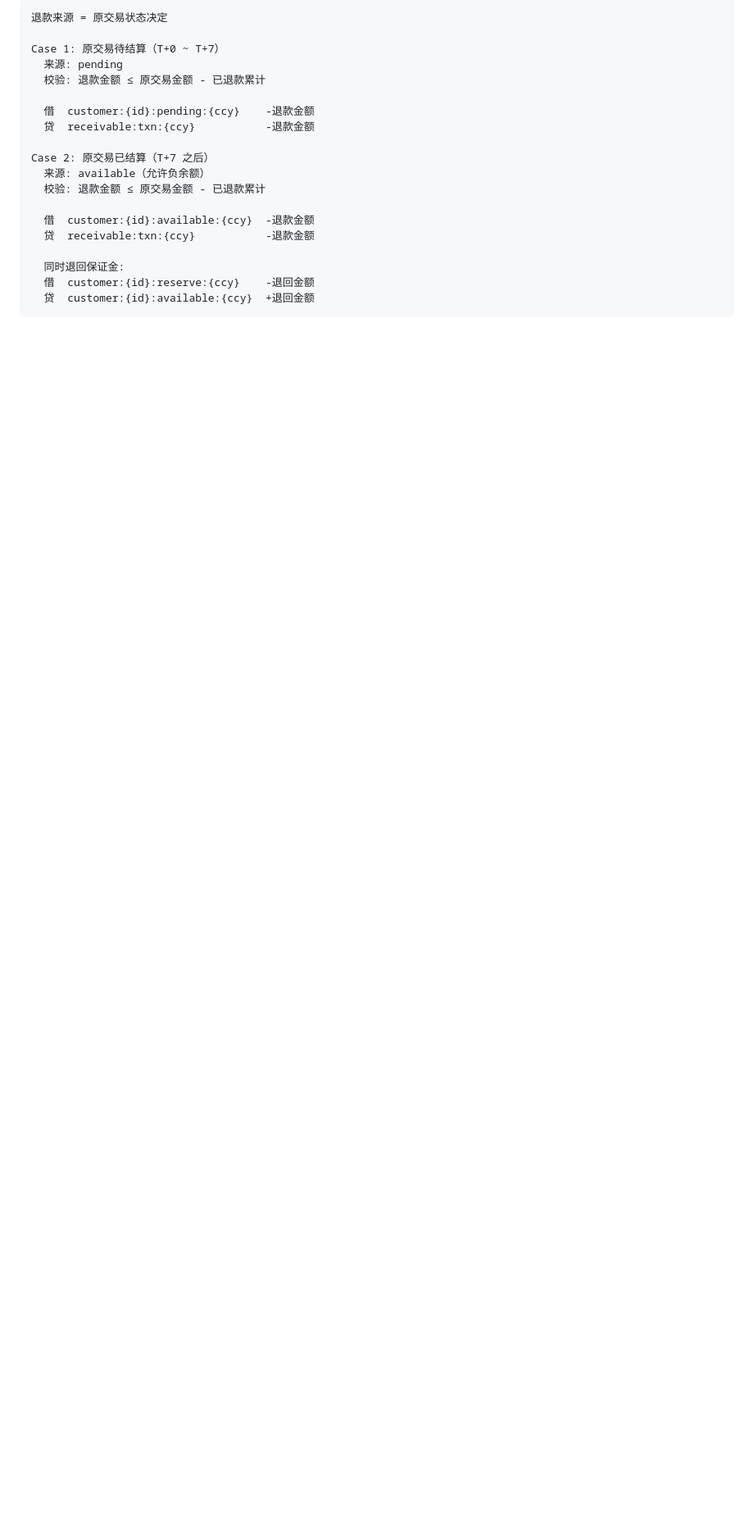
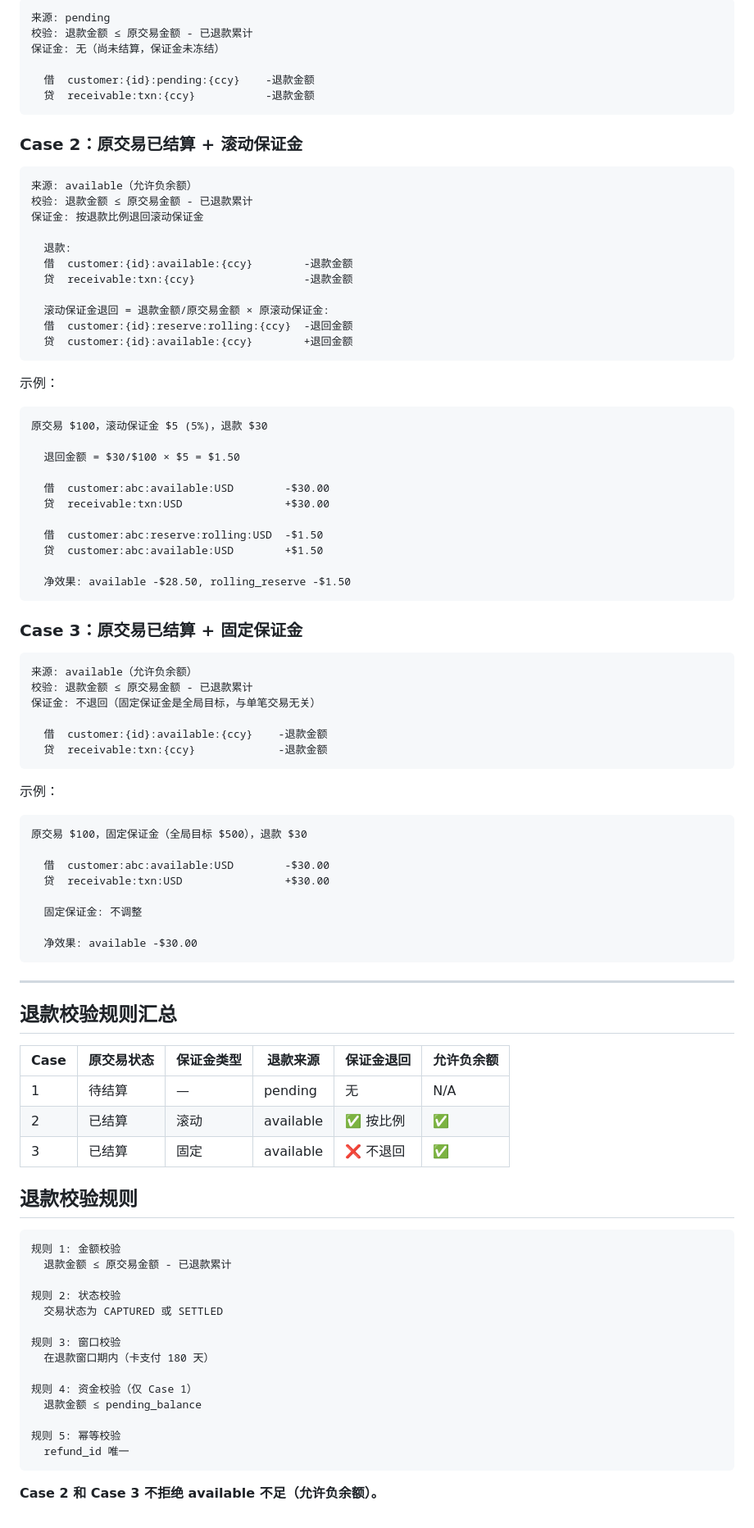
Before and after one commit to 1aboveio/wallet-architecture, a Markdown page: docs/adr/0001-refund-logic.md, the part around one of its changes. Shown at 82% size. Drawn GitHub-style; blank space fills up the shorter version.

Commit message:
adr: 更新 0001 退款逻辑，区分三种 Case
- Case 1: 待结算交易退款（从 pending）
- Case 2: 已结算+滚动保证金退款（从 available + 退回滚动保证金）
- Case 3: 已结算+固定保证金退款（从 available，不退回固定保证金）

````diff
--- a/docs/adr/0001-refund-logic.md
+++ b/docs/adr/0001-refund-logic.md
@@ -86,22 +45,94 @@ T+10 发起退款 $30
 
 ```
-退款来源 = 原交易状态决定
-
-Case 1: 原交易待结算（T+0 ~ T+7）
-  来源: pending
-  校验: 退款金额 ≤ 原交易金额 - 已退款累计
+来源: pending
+校验: 退款金额 ≤ 原交易金额 - 已退款累计
+保证金: 无（尚未结算，保证金未冻结）
 
   借  customer:{id}:pending:{ccy}    -退款金额
   贷  receivable:txn:{ccy}           -退款金额
+```
 
-Case 2: 原交易已结算（T+7 之后）
-  来源: available（允许负余额）
-  校验: 退款金额 ≤ 原交易金额 - 已退款累计
+### Case 2：原交易已结算 + 滚动保证金
 
-  借  customer:{id}:available:{ccy}  -退款金额
-  贷  receivable:txn:{ccy}           -退款金额
+```
+来源: available（允许负余额）
+校验: 退款金额 ≤ 原交易金额 - 已退款累计
+保证金: 按退款比例退回滚动保证金
 
-  同时退回保证金:
-  借  customer:{id}:reserve:{ccy}    -退回金额
-  贷  customer:{id}:available:{ccy}  +退回金额
+  退款:
+  借  customer:{id}:available:{ccy}        -退款金额
+  贷  receivable:txn:{ccy}                 -退款金额
+
+  滚动保证金退回 = 退款金额/原交易金额 × 原滚动保证金:
+  借  customer:{id}:reserve:rolling:{ccy}  -退回金额
+  贷  customer:{id}:available:{ccy}        +退回金额
 ```
+
+示例：
+```
+原交易 $100，滚动保证金 $5 (5%)，退款 $30
+
+  退回金额 = $30/$100 × $5 = $1.50
+
+  借  customer:abc:available:USD        -$30.00
+  贷  receivable:txn:USD                +$30.00
+
+  借  customer:abc:reserve:rolling:USD  -$1.50
+  贷  customer:abc:available:USD        +$1.50
+
+  净效果: available -$28.50, rolling_reserve -$1.50
+```
+
+### Case 3：原交易已结算 + 固定保证金
+
+```
+来源: available（允许负余额）
+校验: 退款金额 ≤ 原交易金额 - 已退款累计
+保证金: 不退回（固定保证金是全局目标，与单笔交易无关）
+
+  借  customer:{id}:available:{ccy}    -退款金额
+  贷  receivable:txn:{ccy}             -退款金额
+```
+
+示例：
+```
+原交易 $100，固定保证金（全局目标 $500），退款 $30
+
+  借  customer:abc:available:USD        -$30.00
+  贷  receivable:txn:USD                +$30.00
+
+  固定保证金: 不调整
+
+  净效果: available -$30.00
+```
+
+---
+
+## 退款校验规则汇总
+
+| Case | 原交易状态 | 保证金类型 | 退款来源 | 保证金退回 | 允许负余额 |
+|------|-----------|-----------|---------|-----------|-----------|
+| 1 | 待结算 | — | pending | 无 | N/A |
+| 2 | 已结算 | 滚动 | available | ✅ 按比例 | ✅ |
+| 3 | 已结算 | 固定 | available | ❌ 不退回 | ✅ |
+
+## 退款校验规则
+
+```
+规则 1: 金额校验
+  退款金额 ≤ 原交易金额 - 已退款累计
+
+规则 2: 状态校验
+  交易状态为 CAPTURED 或 SETTLED
+
+规则 3: 窗口校验
+  在退款窗口期内（卡支付 180 天）
+
+规则 4: 资金校验（仅 Case 1）
+  退款金额 ≤ pending_balance
+
+规则 5: 幂等校验
+  refund_id 唯一
+```
+
+**Case 2 和 Case 3 不拒绝 available 不足（允许负余额）。**
````
Also changed, not shown: other parts of docs/adr/0001-refund-logic.md (+13 -54 lines).
